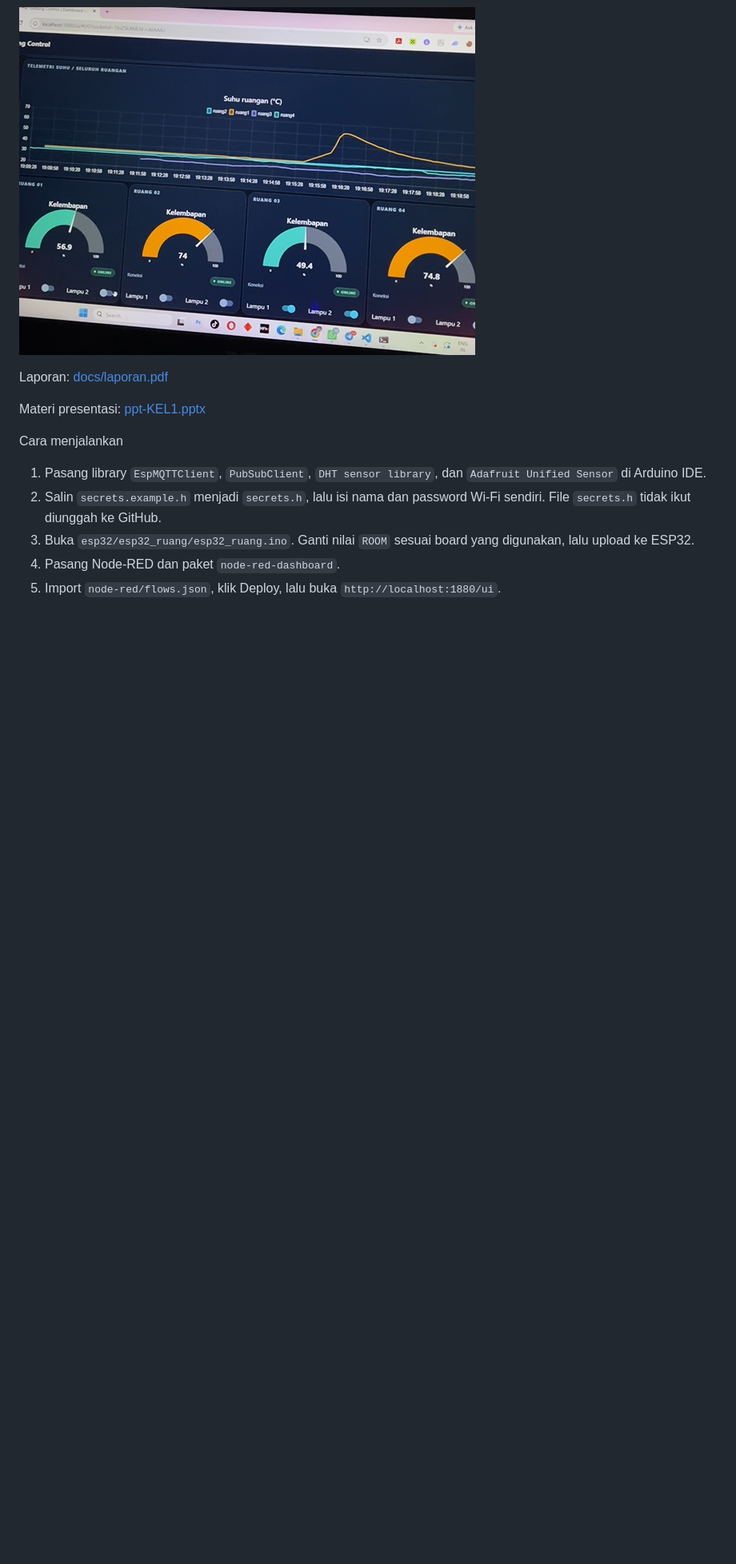
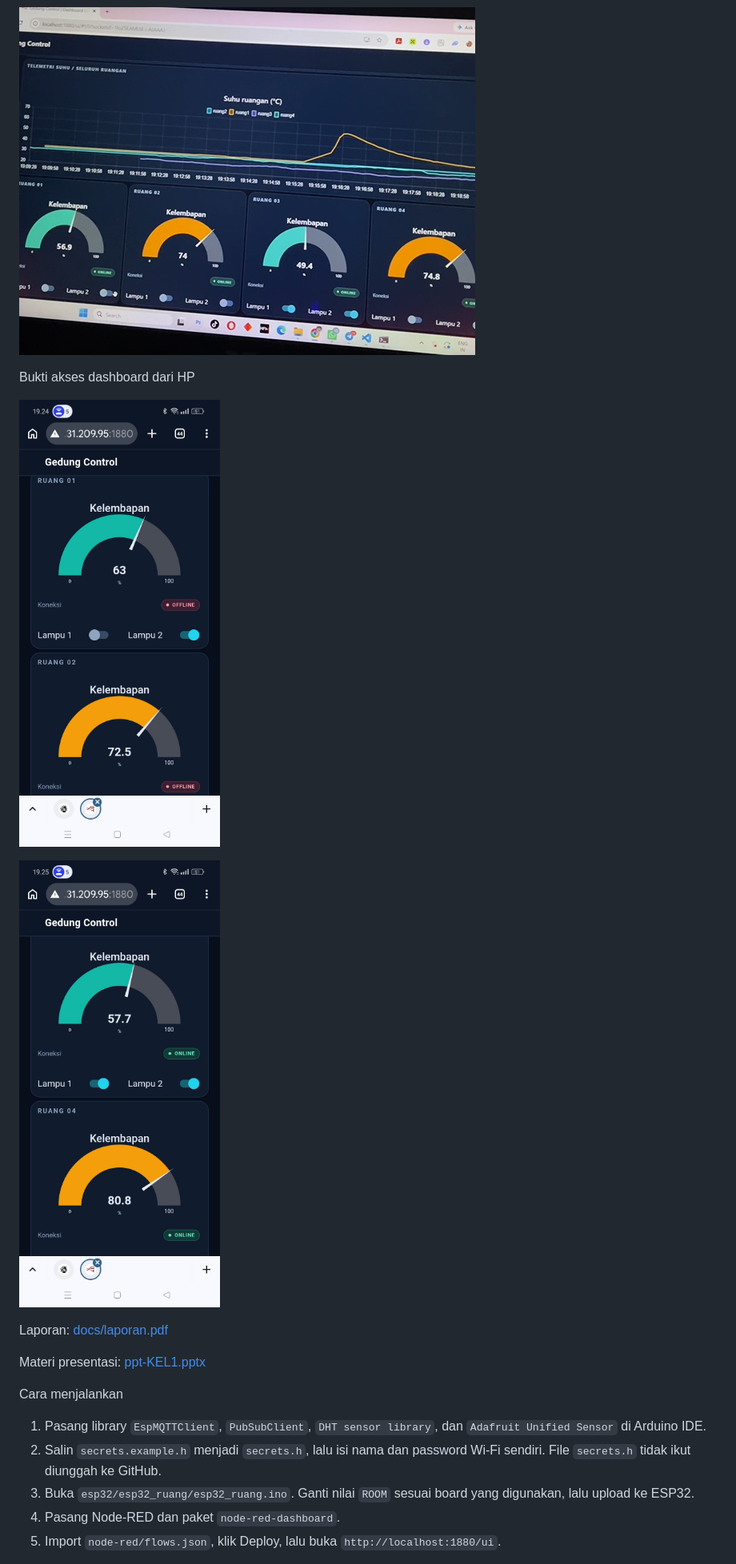
Before and after one commit to Farizrmd/Kel1-TugasNodeRED-ESP32, a Markdown page: README.md, the part around one of its changes. Shown at 80% size. Drawn GitHub-style; pictures changed too: docs/images/dashboard-hp-status-offline.jpeg (added), docs/images/dashboard-hp-status-online.jpeg (added); blank space fills up the shorter version.

Commit message:
lengkapi hasil pengujian dan bukti HP

```diff
--- a/README.md
+++ b/README.md
@@ -60,6 +60,12 @@ Dashboard mengikuti susunan tugas dosen: satu tab `Gedung`, satu group `Suhu`, d
 
 ![Dashboard Node-RED](docs/images/dashboard.png)
 
+Bukti akses dashboard dari HP
+
+![Status offline dari HP](docs/images/dashboard-hp-status-offline.jpeg)
+
+![Status online dari HP](docs/images/dashboard-hp-status-online.jpeg)
+
 Laporan: [docs/laporan.pdf](docs/laporan.pdf)
 
 Materi presentasi: [ppt-KEL1.pptx](ppt-KEL1.pptx)
```
Also changed, not shown: other parts of README.md (+13 -13 lines), 1 other file.
